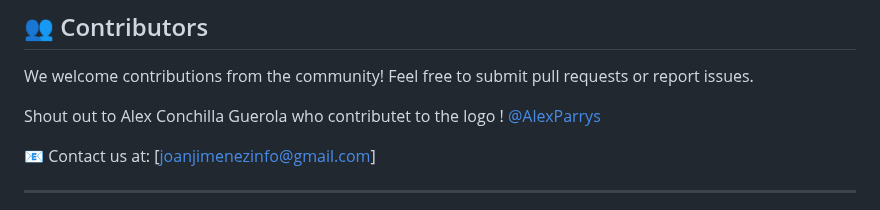
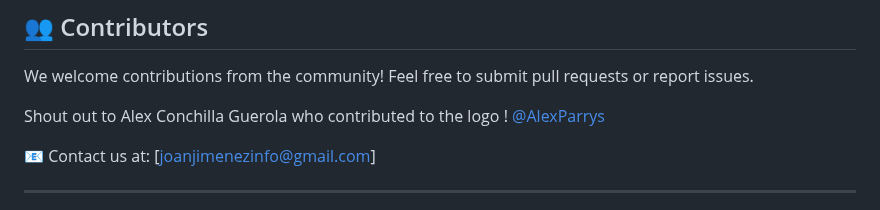
Before and after one commit to Jojisi/SMARTTRADE_MVC, a Markdown page: README.md, the part around the change. GitHub-like rendering.

```diff
--- a/README.md
+++ b/README.md
@@ -67,7 +67,7 @@ _A preview of the platform's interface will be added soon!_
 
 We welcome contributions from the community! Feel free to submit pull requests or report issues.
 
-Shout out to Alex Conchilla Guerola who contributet to the logo ! [@AlexParrys](https://github.com/AlexParrys)
+Shout out to Alex Conchilla Guerola who contributed to the logo ! [@AlexParrys](https://github.com/AlexParrys)
 
 📧 Contact us at: [joanjimenezinfo@gmail.com]
 
```
